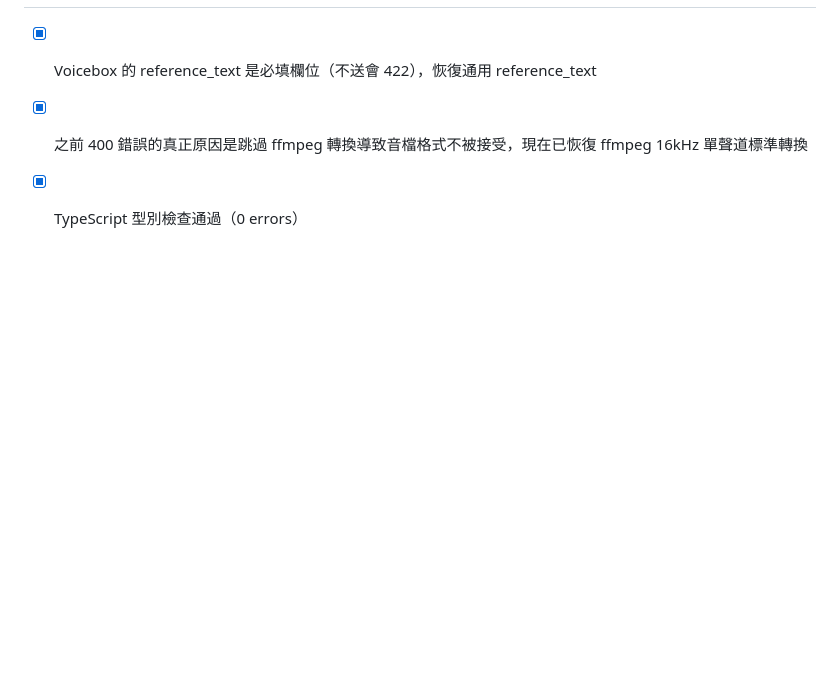
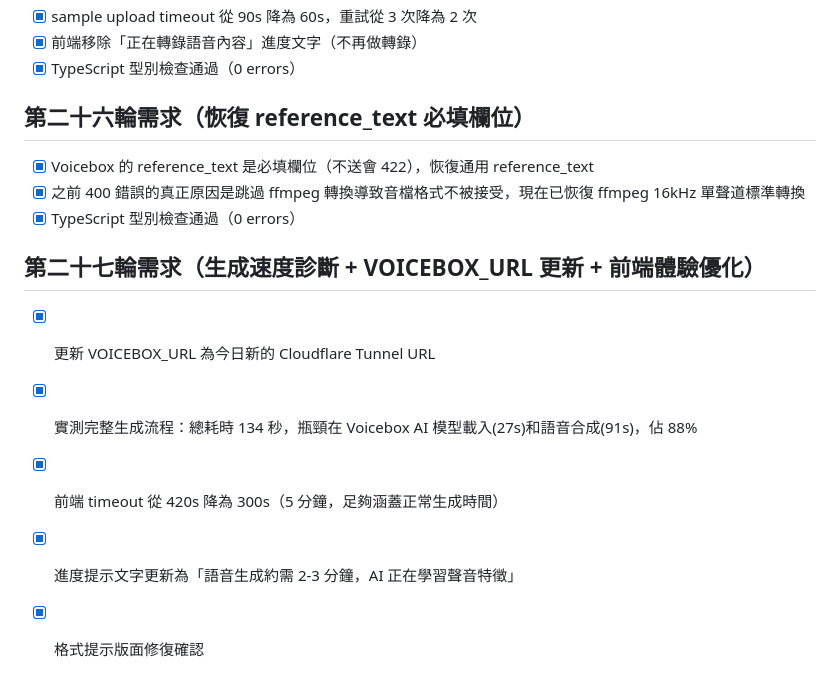
Before and after one commit to TimeASpace0914/EchoAPP, a Markdown page: todo.md, the part around the change. Rendered like a GitHub page; blank space fills up the shorter version.

Commit message:
Checkpoint: 第二十七輪：1) 更新 VOICEBOX_URL 為今日 Cloudflare Tunnel URL 2) 實測完整生成流程確認瓶頸在 Voicebox AI 模型載入(27s)和語音合成(91s)，非程式碼問題 3) 前端 timeout 從 420s 降為 300s 4) 進度提示文字更新 5) TypeScript 0 errors

```diff
--- a/todo.md
+++ b/todo.md
@@ -225,3 +225,10 @@
 - [x] Voicebox 的 reference_text 是必填欄位（不送會 422），恢復通用 reference_text
 - [x] 之前 400 錯誤的真正原因是跳過 ffmpeg 轉換導致音檔格式不被接受，現在已恢復 ffmpeg 16kHz 單聲道標準轉換
 - [x] TypeScript 型別檢查通過（0 errors）
+
+## 第二十七輪需求（生成速度診斷 + VOICEBOX_URL 更新 + 前端體驗優化）
+- [x] 更新 VOICEBOX_URL 為今日新的 Cloudflare Tunnel URL
+- [x] 實測完整生成流程：總耗時 134 秒，瓶頸在 Voicebox AI 模型載入(27s)和語音合成(91s)，佔 88%
+- [x] 前端 timeout 從 420s 降為 300s（5 分鐘，足夠涵蓋正常生成時間）
+- [x] 進度提示文字更新為「語音生成約需 2-3 分鐘，AI 正在學習聲音特徵」
+- [x] 格式提示版面修復確認
```
